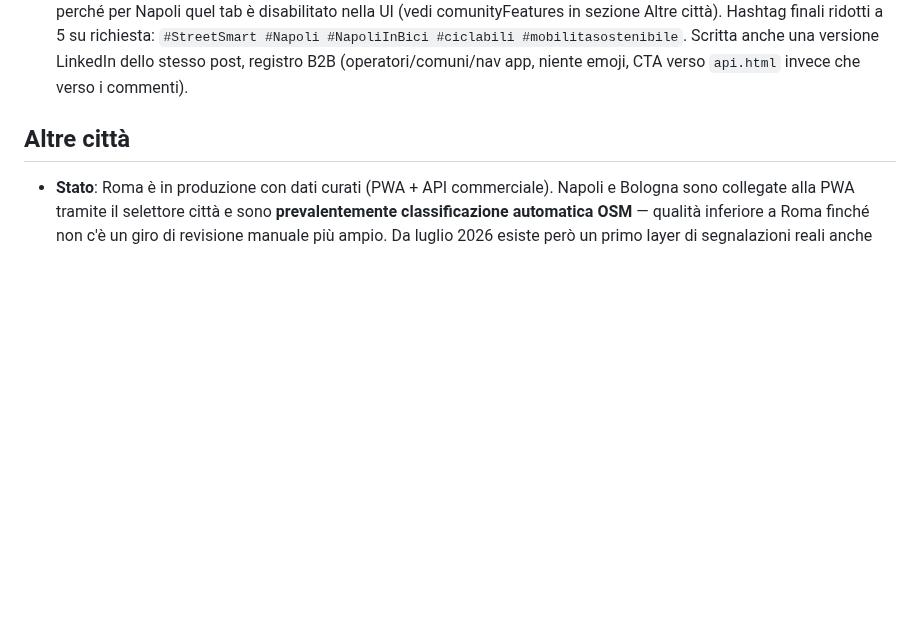
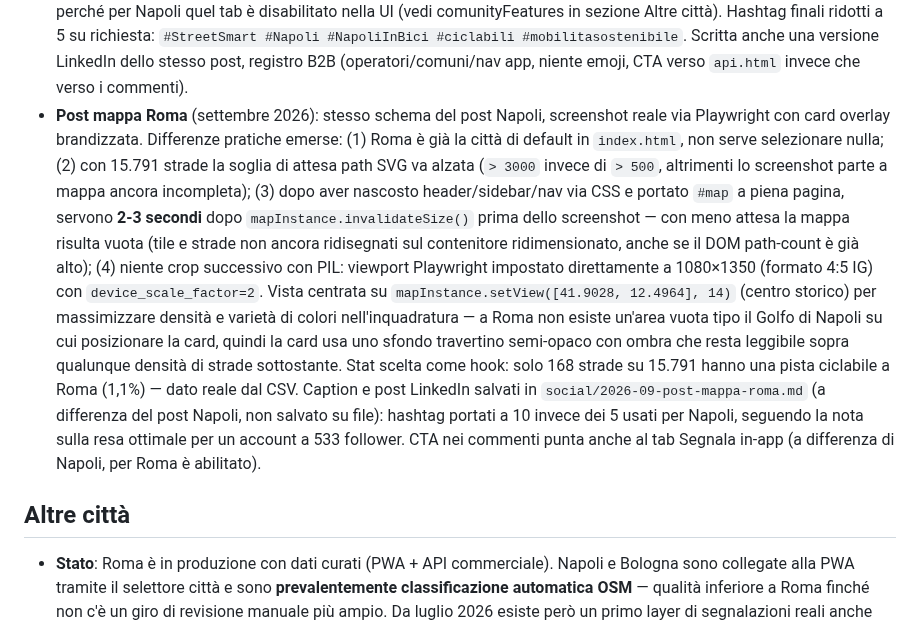
Before and after one commit to nikolaifissenko/streetsmart-volt, a Markdown page: CLAUDE.md, the part around the change. Drawn GitHub-style; blank space fills up the shorter version.

Commit message:
Aggiunge caption post mappa Roma e documenta il processo in CLAUDE.md
Co-Authored-By: Claude Sonnet 5 <noreply@anthropic.com>
Claude-Session: https://claude.ai/code/session_019WpzJUUgzBDWW6n6nEuV4C

```diff
--- a/CLAUDE.md
+++ b/CLAUDE.md
@@ -201,6 +201,27 @@ Regola: arterie note e strade con 3+ corsie senza ciclabile → rosso, non giall
   #Napoli #NapoliInBici #ciclabili #mobilitasostenibile`. Scritta anche una
   versione LinkedIn dello stesso post, registro B2B (operatori/comuni/nav app,
   niente emoji, CTA verso `api.html` invece che verso i commenti).
+- **Post mappa Roma** (settembre 2026): stesso schema del post Napoli, screenshot
+  reale via Playwright con card overlay brandizzata. Differenze pratiche emerse:
+  (1) Roma è già la città di default in `index.html`, non serve selezionare nulla;
+  (2) con 15.791 strade la soglia di attesa path SVG va alzata (`> 3000` invece di
+  `> 500`, altrimenti lo screenshot parte a mappa ancora incompleta); (3) dopo aver
+  nascosto header/sidebar/nav via CSS e portato `#map` a piena pagina, servono
+  **2-3 secondi** dopo `mapInstance.invalidateSize()` prima dello screenshot —
+  con meno attesa la mappa risulta vuota (tile e strade non ancora ridisegnati sul
+  contenitore ridimensionato, anche se il DOM path-count è già alto); (4) niente
+  crop successivo con PIL: viewport Playwright impostato direttamente a 1080×1350
+  (formato 4:5 IG) con `device_scale_factor=2`. Vista centrata su
+  `mapInstance.setView([41.9028, 12.4964], 14)` (centro storico) per massimizzare
+  densità e varietà di colori nell'inquadratura — a Roma non esiste un'area vuota
+  tipo il Golfo di Napoli su cui posizionare la card, quindi la card usa uno sfondo
+  travertino semi-opaco con ombra che resta leggibile sopra qualunque densità di
+  strade sottostante. Stat scelta come hook: solo 168 strade su 15.791 hanno una
+  pista ciclabile a Roma (1,1%) — dato reale dal CSV. Caption e post LinkedIn salvati
+  in `social/2026-09-post-mappa-roma.md` (a differenza del post Napoli, non salvato
+  su file): hashtag portati a 10 invece dei 5 usati per Napoli, seguendo la nota
+  sulla resa ottimale per un account a 533 follower. CTA nei commenti punta anche
+  al tab Segnala in-app (a differenza di Napoli, per Roma è abilitato).
 
 ## Altre città
 - **Stato**: Roma è in produzione con dati curati (PWA + API commerciale). Napoli e
```
Also changed, not shown: social/2026-09-post-mappa-roma.md (added, +89 -0 lines).
